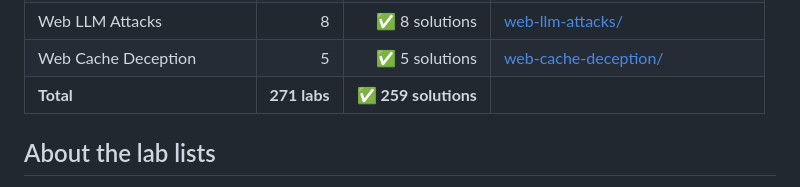
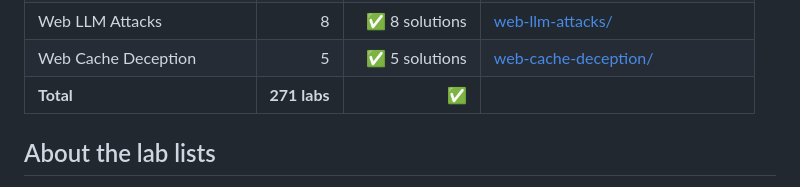
Before and after one commit to MonkeyDLuffy13/portswigger-labs-writeups, a Markdown page: README.md, the part around the change. Rendered like a GitHub page.

Commit message:
README: match bare-check style on totals row

```diff
--- a/README.md
+++ b/README.md
@@ -37,7 +37,7 @@ official links, and per-lab solution files.
 | Prototype Pollution | 10 | ✅ 10 solutions | [prototype-pollution/](prototype-pollution/) |
 | Web LLM Attacks | 8 | ✅ 8 solutions | [web-llm-attacks/](web-llm-attacks/) |
 | Web Cache Deception | 5 | ✅ 5 solutions | [web-cache-deception/](web-cache-deception/) |
-| **Total** | **271 labs** | **✅ 259 solutions** | |
+| **Total** | **271 labs** | ✅ |
 
 ## About the lab lists
 
```
